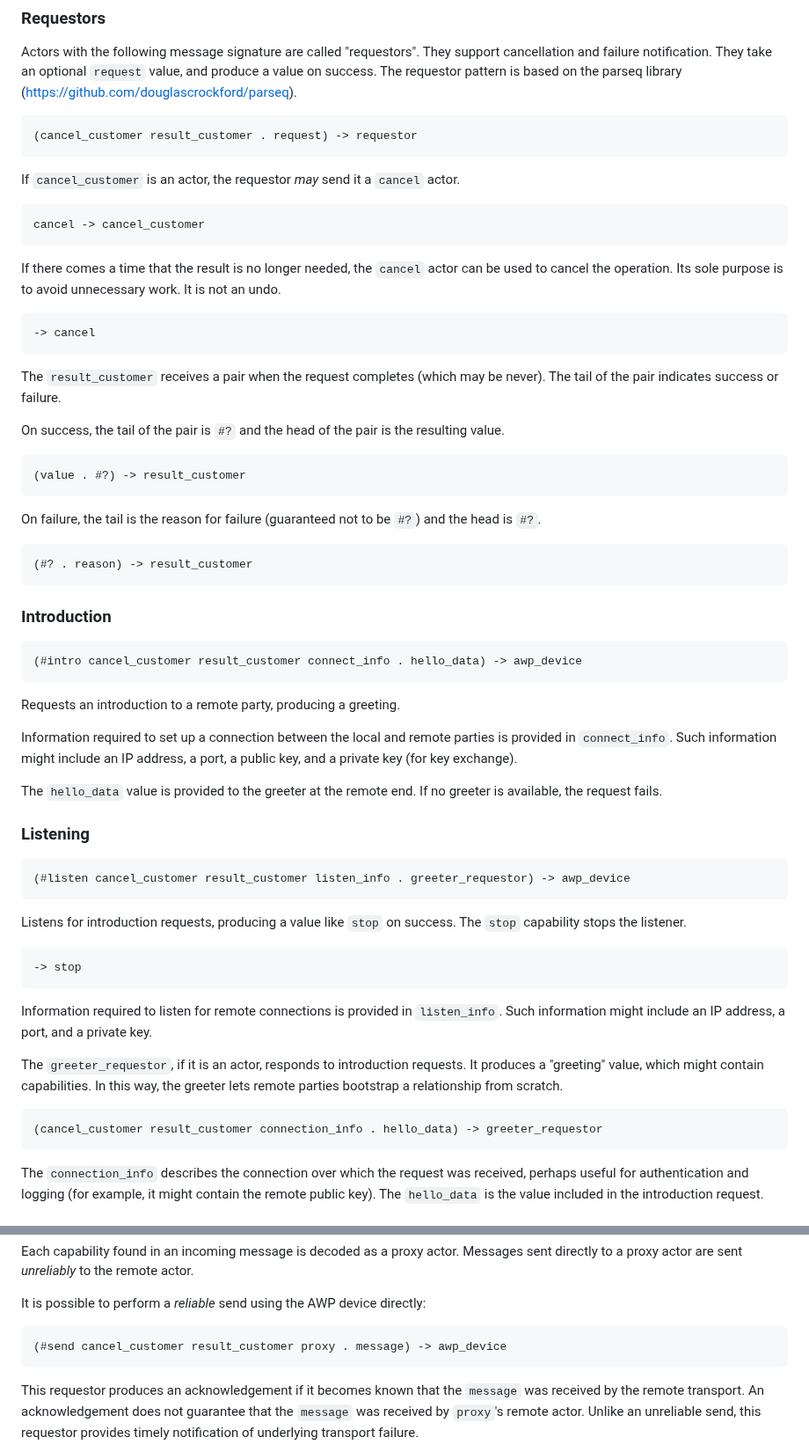
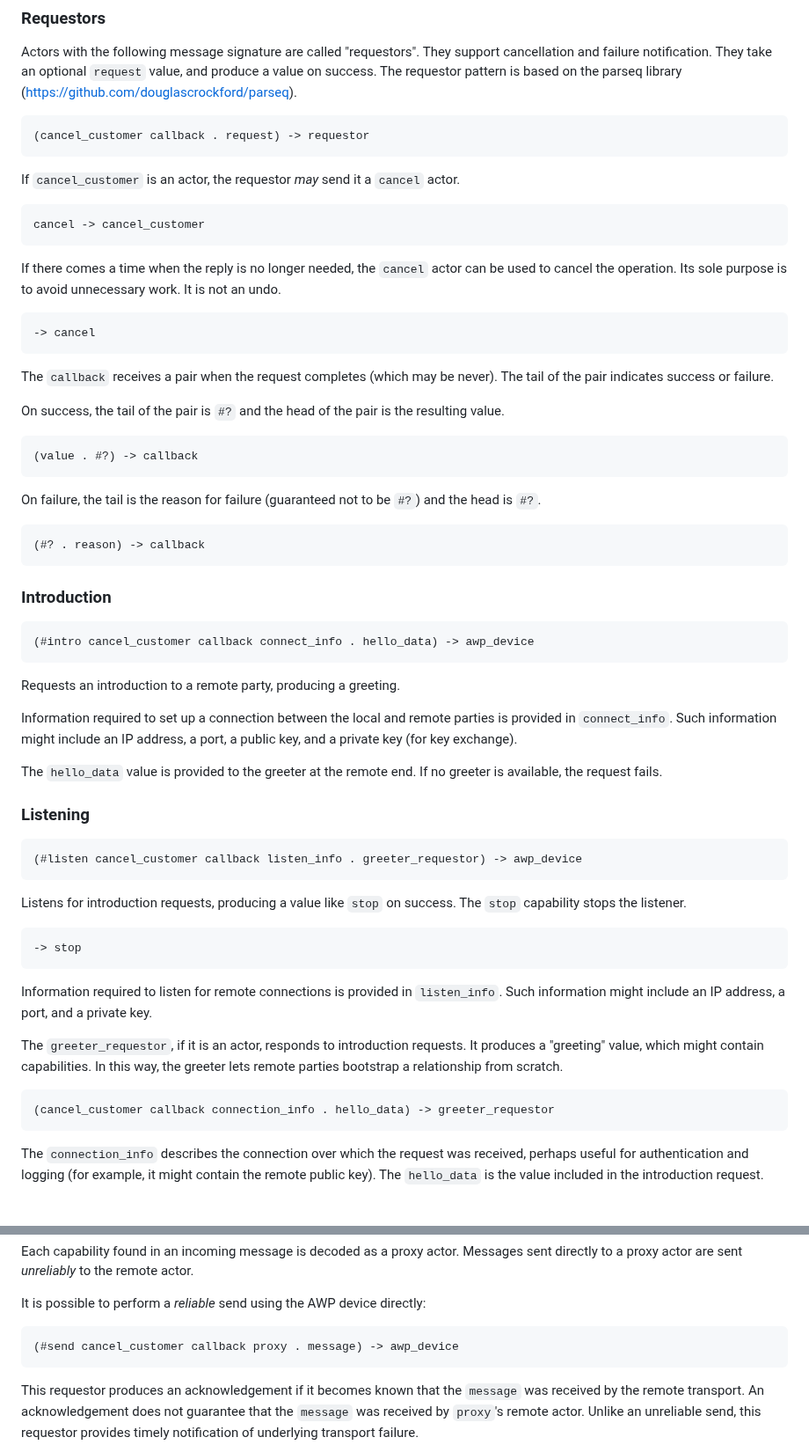
Before and after one commit to organix/uFork, a Markdown page: ufork-wasm/awp.md, 2 parts joined by grey strips. Shown at 88% size. Rendered like a GitHub page.

Commit message:
"callback"

```diff
--- a/ufork-wasm/awp.md
+++ b/ufork-wasm/awp.md
@@ -92,34 +92,34 @@ support cancellation and failure notification. They take an optional `request`
 value, and produce a value on success. The requestor pattern is based on the
 parseq library (https://github.com/douglascrockford/parseq).
 
-    (cancel_customer result_customer . request) -> requestor
+    (cancel_customer callback . request) -> requestor
 
 If `cancel_customer` is an actor, the requestor _may_ send it a `cancel` actor.
 
     cancel -> cancel_customer
 
-If there comes a time that the result is no longer needed, the `cancel` actor
+If there comes a time when the reply is no longer needed, the `cancel` actor
 can be used to cancel the operation. Its sole purpose is to avoid unnecessary
 work. It is not an undo.
 
     -> cancel
 
-The `result_customer` receives a pair when the request completes (which may be
+The `callback` receives a pair when the request completes (which may be
 never). The tail of the pair indicates success or failure.
 
 On success, the tail of the pair is `#?` and the head of the pair is the
 resulting value.
 
-    (value . #?) -> result_customer
+    (value . #?) -> callback
 
 On failure, the tail is the reason for failure (guaranteed not to be `#?`) and
 the head is `#?`.
 
-    (#? . reason) -> result_customer
+    (#? . reason) -> callback
 
 ### Introduction
 
-    (#intro cancel_customer result_customer connect_info . hello_data) -> awp_device
+    (#intro cancel_customer callback connect_info . hello_data) -> awp_device
 
 Requests an introduction to a remote party, producing a greeting.
 
@@ -132,7 +132,7 @@ greeter is available, the request fails.
 
 ### Listening
 
-    (#listen cancel_customer result_customer listen_info . greeter_requestor) -> awp_device
+    (#listen cancel_customer callback listen_info . greeter_requestor) -> awp_device
 
 Listens for introduction requests, producing a value like `stop` on success.
 The `stop` capability stops the listener.
@@ -147,7 +147,7 @@ The `greeter_requestor`, if it is an actor, responds to introduction requests.
 It produces a "greeting" value, which might contain capabilities. In this way,
 the greeter lets remote parties bootstrap a relationship from scratch.
 
-    (cancel_customer result_customer connection_info . hello_data) -> greeter_requestor
+    (cancel_customer callback connection_info . hello_data) -> greeter_requestor
 
 The `connection_info` describes the connection over which the request was
 received, perhaps useful for authentication and logging (for example, it might
@@ -171,7 +171,7 @@ actor.
 
 It is possible to perform a _reliable_ send using the AWP device directly:
 
-    (#send cancel_customer result_customer proxy . message) -> awp_device
+    (#send cancel_customer callback proxy . message) -> awp_device
 
 This requestor produces an acknowledgement if it becomes known that the
 `message` was received by the remote transport. An acknowledgement does not
```
